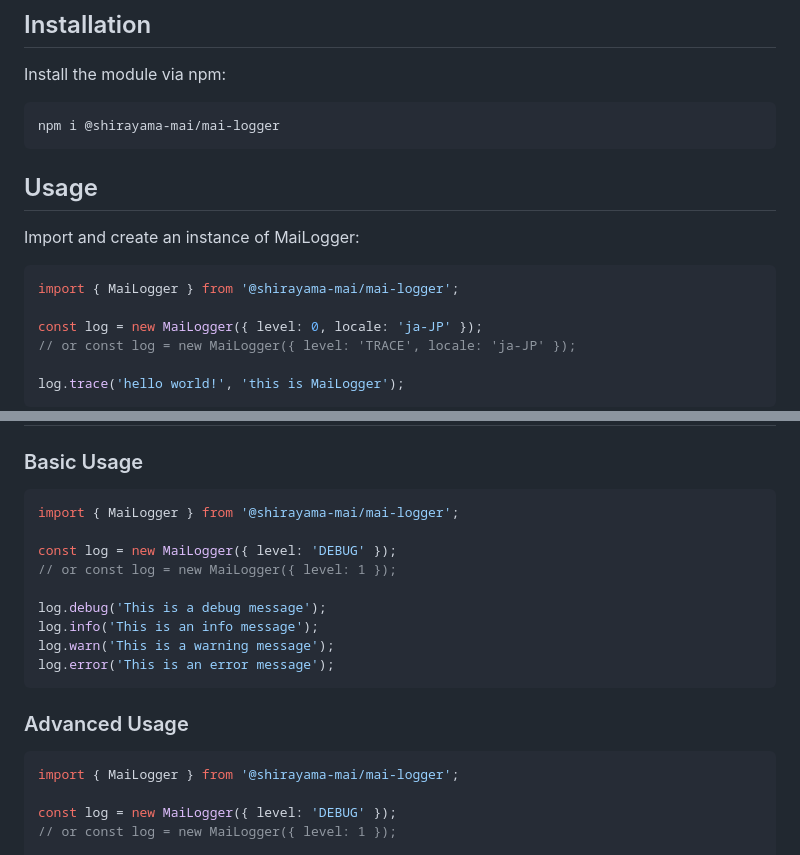
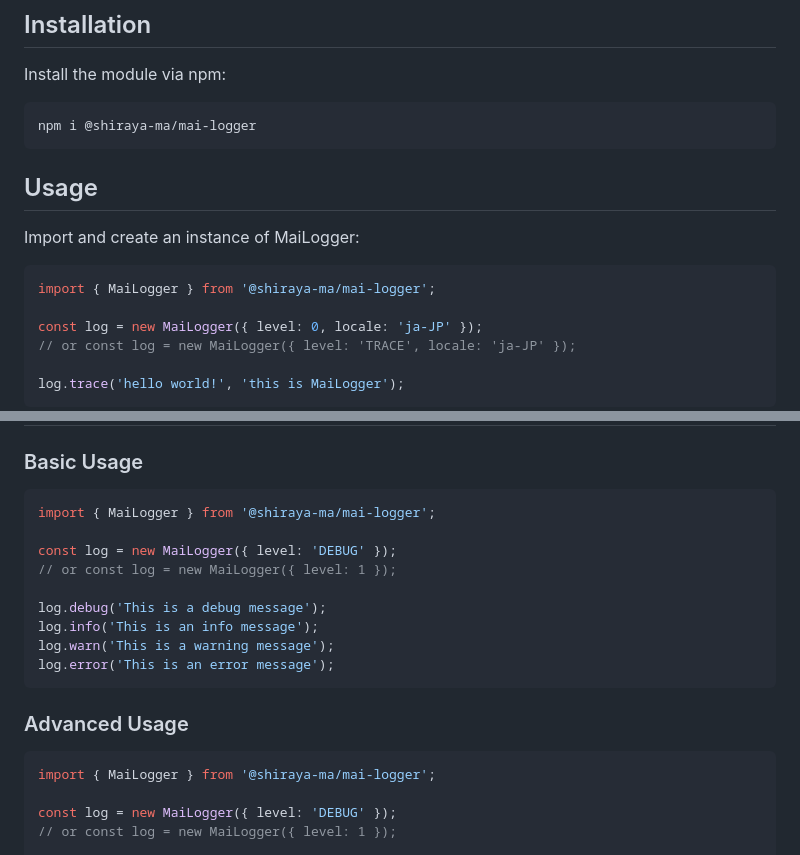
Before and after one commit to shiraya-ma/mai-logger, a Markdown page: README.md, 2 parts joined by grey strips. Drawn GitHub-style.

Commit message:
:memo: importのプレフィックス変更

````diff
--- a/README.md
+++ b/README.md
@@ -29,7 +29,7 @@ MaiLogger is a flexible and easy-to-use logging module for JavaScript applicatio
 Install the module via npm:
 
 ```bash
-npm i @shirayama-mai/mai-logger
+npm i @shiraya-ma/mai-logger
 ```
 
 ## Usage
@@ -37,7 +37,7 @@ npm i @shirayama-mai/mai-logger
 Import and create an instance of MaiLogger:
 
 ```javascript
-import { MaiLogger } from '@shirayama-mai/mai-logger';
+import { MaiLogger } from '@shiraya-ma/mai-logger';
 
 const log = new MaiLogger({ level: 0, locale: 'ja-JP' });
 // or const log = new MaiLogger({ level: 'TRACE', locale: 'ja-JP' });
@@ -107,7 +107,7 @@ Outputs error level logs.
 
 ### Basic Usage
 ```javascript
-import { MaiLogger } from '@shirayama-mai/mai-logger';
+import { MaiLogger } from '@shiraya-ma/mai-logger';
 
 const log = new MaiLogger({ level: 'DEBUG' });
 // or const log = new MaiLogger({ level: 1 });
@@ -120,7 +120,7 @@ log.error('This is an error message');
 
 ### Advanced Usage
 ```javascript
-import { MaiLogger } from '@shirayama-mai/mai-logger';
+import { MaiLogger } from '@shiraya-ma/mai-logger';
 
 const log = new MaiLogger({ level: 'DEBUG' });
 // or const log = new MaiLogger({ level: 1 });
````
